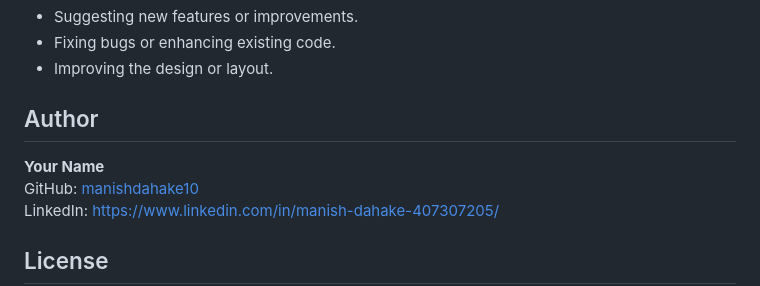
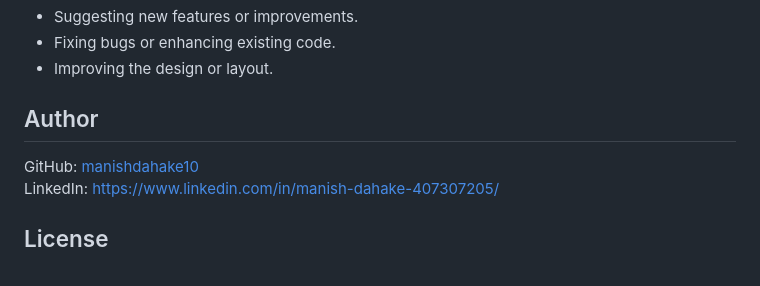
Before and after one commit to manishdahake10/Personal-Portfolio-, a Markdown page: README.md, the part around the change. Rendered like a GitHub page.

```diff
--- a/README.md
+++ b/README.md
@@ -61,7 +61,6 @@ Feel free to fork this repository and contribute by opening issues or submitting
 - Improving the design or layout.
 
 ## Author
-**Your Name**
 GitHub: [manishdahake10](https://github.com/manishdahake10)
 LinkedIn: [https://www.linkedin.com/in/manish-dahake-407307205/](https://www.linkedin.com/in/manish-dahake-407307205/)
 
```
